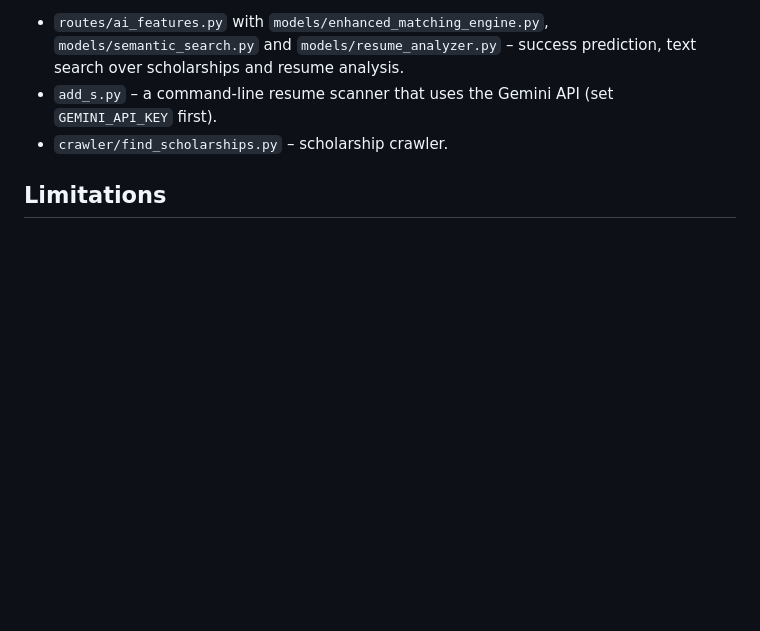
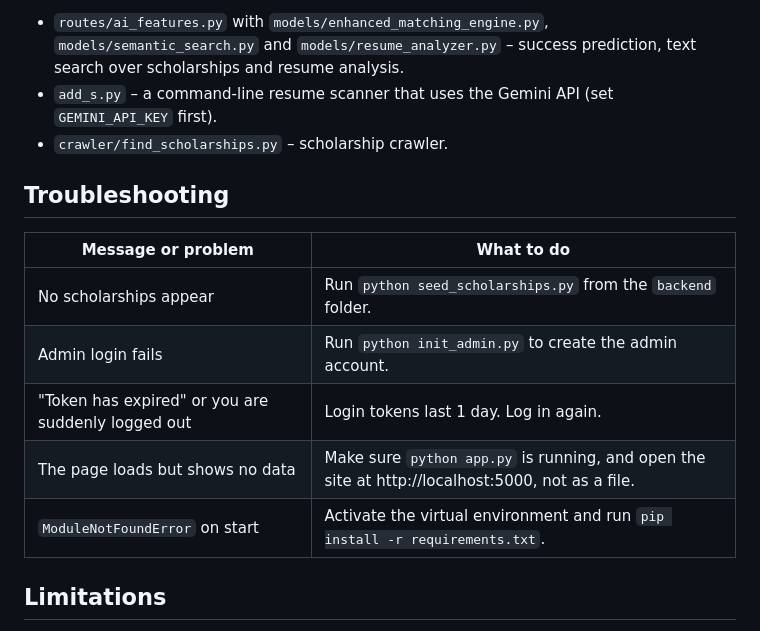
Before and after one commit to ragineechun/edufund-ai, a Markdown page: README.md, the part around the change. Drawn GitHub-style; blank space fills up the shorter version.

Commit message:
Improve README: usage, troubleshooting and limitations

```diff
--- a/README.md
+++ b/README.md
@@ -80,6 +80,16 @@ These are in the repository but not connected to the running app yet. They need
 - `add_s.py` – a command-line resume scanner that uses the Gemini API (set `GEMINI_API_KEY` first).
 - `crawler/find_scholarships.py` – scholarship crawler.
 
+## Troubleshooting
+
+| Message or problem | What to do |
+| --- | --- |
+| No scholarships appear | Run `python seed_scholarships.py` from the `backend` folder. |
+| Admin login fails | Run `python init_admin.py` to create the admin account. |
+| "Token has expired" or you are suddenly logged out | Login tokens last 1 day. Log in again. |
+| The page loads but shows no data | Make sure `python app.py` is running, and open the site at http://localhost:5000, not as a file. |
+| `ModuleNotFoundError` on start | Activate the virtual environment and run `pip install -r requirements.txt`. |
+
 ## Limitations
 
 - The ledger is kept in memory, so it resets when the server restarts. It demonstrates the idea and is not a real blockchain network.
```
